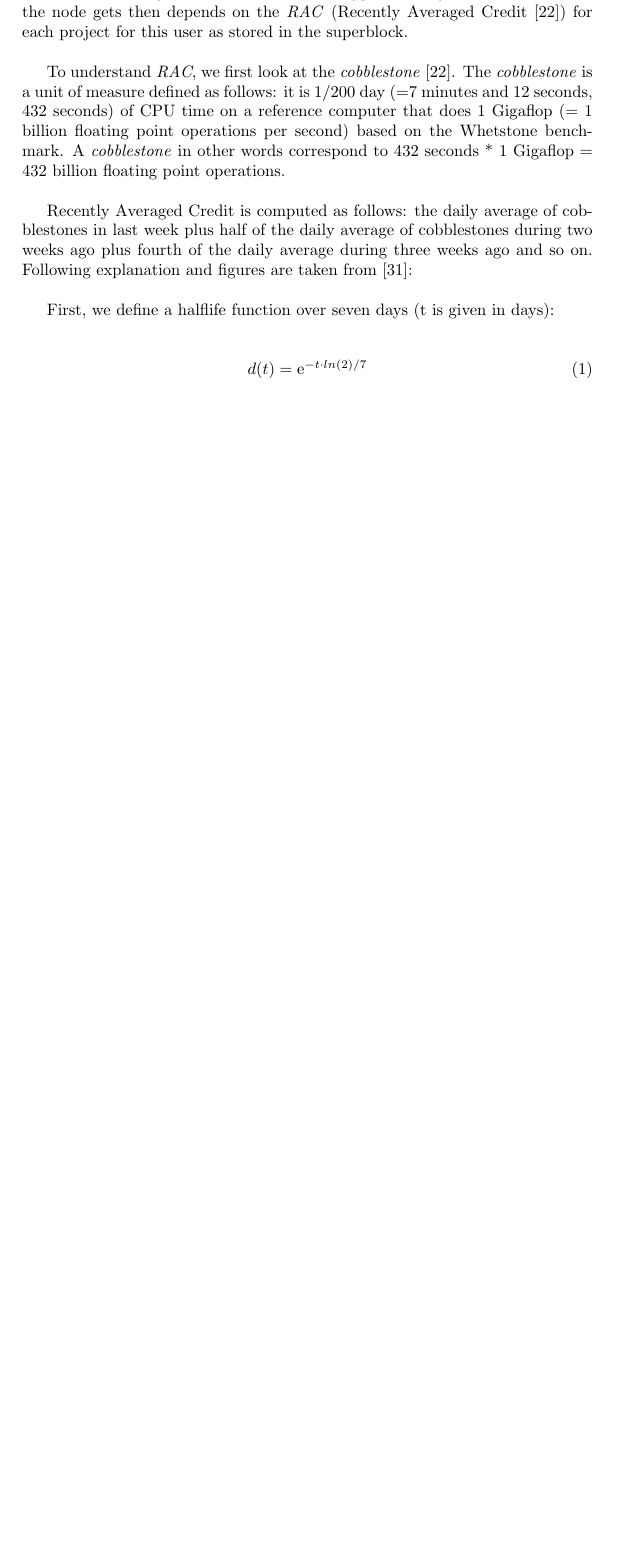
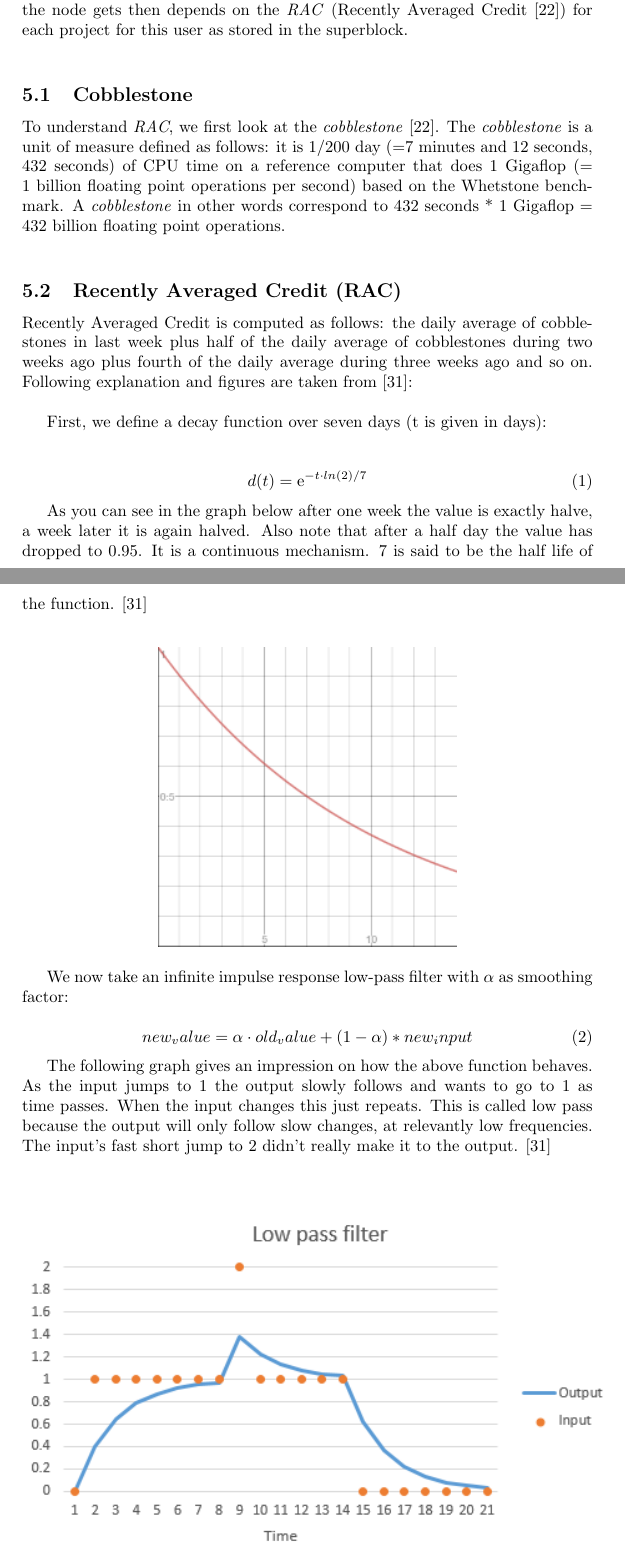
Before and after one commit to gridcoin-community/Whitepaper, a LaTeX paper (gridcoin-research-whitepaper.tex, which reads rewardingresearches.tex): part of page 9 of 19 before the commit and two parts of pages 9 and 10 of 20 after it, the two joined at a grey line, cut so that both start at the same text, the shorter picture padded with empty space. Compiled offline with pdfLaTeX.

Commit message:
added infinite impulse low pass filter formula to explain RAC

```diff
--- a/rewardingresearches.tex
+++ b/rewardingresearches.tex
@@ -2,14 +2,35 @@
 
 Gridcoin does not only want to reward holders of the coin (as in pure Proof of Stake coins such as Peercoin [2]), but wants to reward researchers. Because of this there is an additional reward depending on the amount of research done. This information is read from a superblock. In some blocks, so called superblocks, the majority opinion from the distributed Neural Network, which user has done how much work is also saved as a hash. These blocks are generated once a day. The current amount of research done by each CPID stored in the last superblock can be viewed on [SUPER]. If a node gets chosen and the hash this node contains about the amount of work done by each user is the same as the majority hash stored in the Neural Network, then this node gets to stake the next block and everything starts again. If the hash is not the same as the majority hash, the node gets punished for trying to cheat the system and does not stake, as in any other consensus based cryptocurrency. The actual reward the node gets then depends on the \textit{RAC} (Recently Averaged Credit [22]) for each project for this user as stored in the superblock.\\
 
+\subsection{Cobblestone}
+
 To understand \textit{RAC}, we first look at the \textit{cobblestone} [22]. The \textit{cobblestone} is a unit of measure defined as follows: it is 1/200 day (=7 minutes and 12 seconds, 432 seconds) of CPU time on a reference computer that does 1 Gigaflop (= 1 billion floating point operations per second) based on the Whetstone benchmark. A \textit{cobblestone} in other words correspond to 432 seconds * 1 Gigaflop = 432 billion floating point operations.\\
+
+
+\subsection{Recently Averaged Credit (RAC)}
 
 Recently Averaged Credit is computed as follows: the daily average of cobblestones in last week plus half of the daily average of cobblestones during two weeks ago plus fourth of the daily average during three weeks ago and so on. Following explanation and figures are taken from [31]:\\
 
-First, we define a halflife function over seven days (t is given in days):\\
+First, we define a decay function over seven days (t is given in days):\\
 
 \begin{equation}
 d(t) =  \mathrm{e}^{-t \cdot  ln(2) / 7}
 \end{equation}
 
+As you can see in the graph below after one week the value is exactly halve, a week later it is again halved. Also note that after a half day the value has dropped to 0.95. It is a continuous mechanism. 7 is said to be the half life of the function. [31]\\
 
+\begin{center}
+\includegraphics{figures/halflife}
+\end{center}
+
+We now take an infinite impulse response low-pass filter with $\alpha$ as smoothing factor:
+
+\begin{equation}
+new_value = \alpha \cdot old_value + (1-\alpha) * new_input
+\end{equation}
+
+The following graph gives an impression on how the above function behaves. As the input jumps to 1 the output slowly follows and wants to go to 1 as time passes. When the input changes this just repeats. This is called low pass because the output will only follow slow changes, at relevantly low frequencies. The input’s fast short jump to 2 didn’t really make it to the output. [31]\\
+
+\begin{center}
+\includegraphics{figures/low-pass}
+\end{center}
```
Also changed, not shown: gridcoin-research-whitepaper.pdf, rewardingresearches.tex (10 more changed lines).
